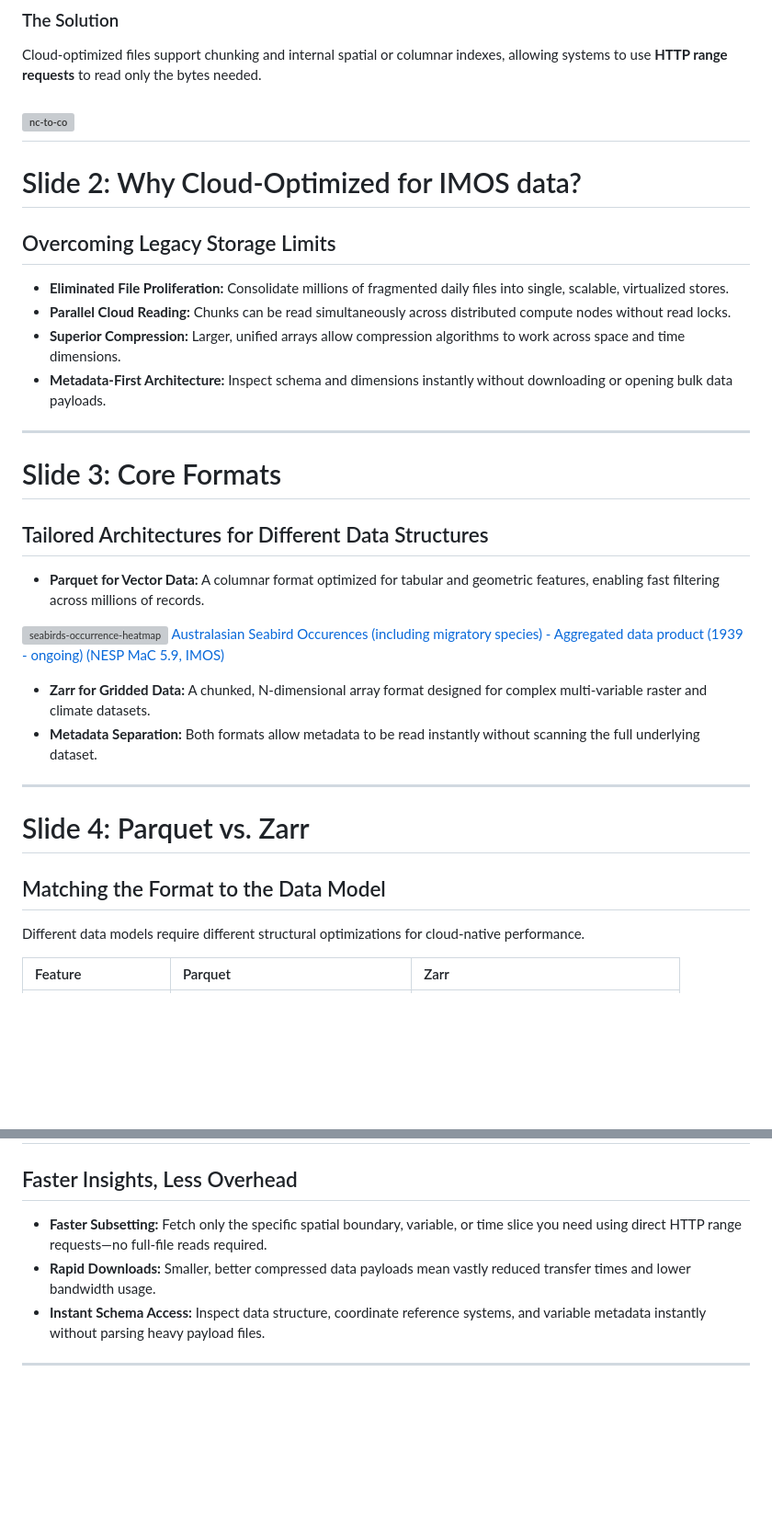
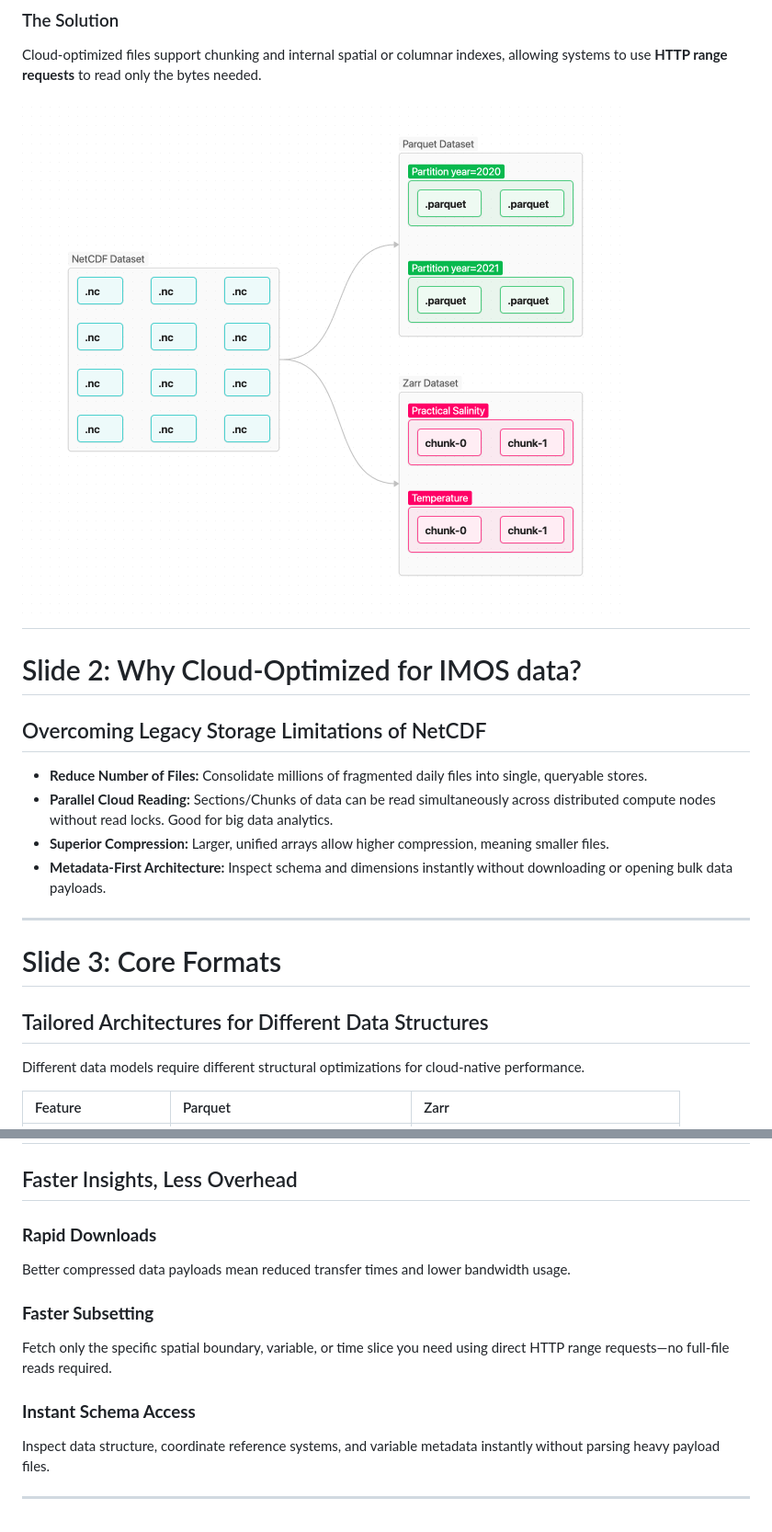
Before and after one commit to aodn/training, a Markdown page: AMSA2026/what-is-a-cloud-optimised-file.md, 2 parts joined by grey strips. Shown: that part at 92% size. Drawn GitHub-style; blank space fills up the shorter version; grey boxes are pictures that could not be loaded.

```diff
--- a/AMSA2026/what-is-a-cloud-optimised-file.md
+++ b/AMSA2026/what-is-a-cloud-optimised-file.md
@@ -13,35 +13,21 @@ Traditional monolithic file formats require downloading the entire file to read
 ### The Solution
 Cloud-optimized files support chunking and internal spatial or columnar indexes, allowing systems to use **HTTP range requests** to read only the bytes needed.
 
-![nc-to-co](AMSA2026/img/nc-to-co.png)
+![nc-to-co](img/nc-to-co.png)
 ---
 
 # Slide 2: Why Cloud-Optimized for IMOS data?
-## Overcoming Legacy Storage Limits
+## Overcoming Legacy Storage Limitations of NetCDF
 
-* **Eliminated File Proliferation:** Consolidate millions of fragmented daily files into single, scalable, virtualized stores.
-* **Parallel Cloud Reading:** Chunks can be read simultaneously across distributed compute nodes without read locks.
-* **Superior Compression:** Larger, unified arrays allow compression algorithms to work across space and time dimensions.
+* **Reduce Number of Files:** Consolidate millions of fragmented daily files into single, queryable stores.
+* **Parallel Cloud Reading:** Sections/Chunks of data can be read simultaneously across distributed compute nodes without read locks. Good for big data analytics.
+* **Superior Compression:** Larger, unified arrays allow higher compression, meaning smaller files.
 * **Metadata-First Architecture:** Inspect schema and dimensions instantly without downloading or opening bulk data payloads.
 
 ---
 
 # Slide 3: Core Formats
 ## Tailored Architectures for Different Data Structures
-
-* **Parquet for Vector Data:** A columnar format optimized for tabular and geometric features, enabling fast filtering across millions of records.
-
-![seabirds-occurrence-heatmap](AMSA2026/img/seabirds-occurrence-heatmap.png)
-[Australasian Seabird Occurences (including migratory species) - Aggregated data product (1939 - ongoing) (NESP MaC 5.9, IMOS)](https://catalogue-imos.aodn.org.au/geonetwork/srv/eng/catalog.search#/metadata/ec2c0ef9-3645-4ded-b617-c8297f6eb250)
-
-* **Zarr for Gridded Data:** A chunked, N-dimensional array format designed for complex multi-variable raster and climate datasets.
-* **Metadata Separation:** Both formats allow metadata to be read instantly without scanning the full underlying dataset.
-
----
-
-# Slide 4: Parquet vs. Zarr
-## Matching the Format to the Data Model
-
 Different data models require different structural optimizations for cloud-native performance.
 
 | Feature | Parquet | Zarr |
@@ -57,8 +53,13 @@ Different data models require different structural optimizations for cloud-nativ
 # Slide 5: Pracitcal Advantages
 ## Faster Insights, Less Overhead
 
-* **Faster Subsetting:** Fetch only the specific spatial boundary, variable, or time slice you need using direct HTTP range requests—no full-file reads required.
-* **Rapid Downloads:** Smaller, better compressed data payloads mean vastly reduced transfer times and lower bandwidth usage.
-* **Instant Schema Access:** Inspect data structure, coordinate reference systems, and variable metadata instantly without parsing heavy payload files.
+### **Rapid Downloads**
+Better compressed data payloads mean reduced transfer times and lower bandwidth usage.
+
+### **Faster Subsetting**
+Fetch only the specific spatial boundary, variable, or time slice you need using direct HTTP range requests—no full-file reads required.
+
+### **Instant Schema Access**
+Inspect data structure, coordinate reference systems, and variable metadata instantly without parsing heavy payload files.
 
 ---
```
Also changed, not shown: other parts of AMSA2026/what-is-a-cloud-optimised-file.md (+11 -1 lines), AMSA2026/img/sst-austemp.png (added).
